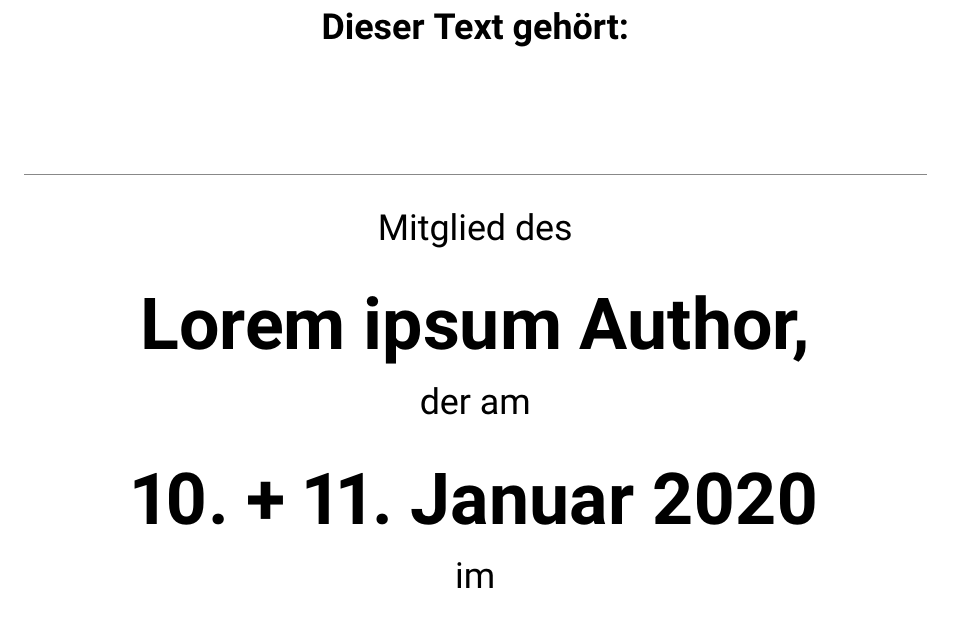
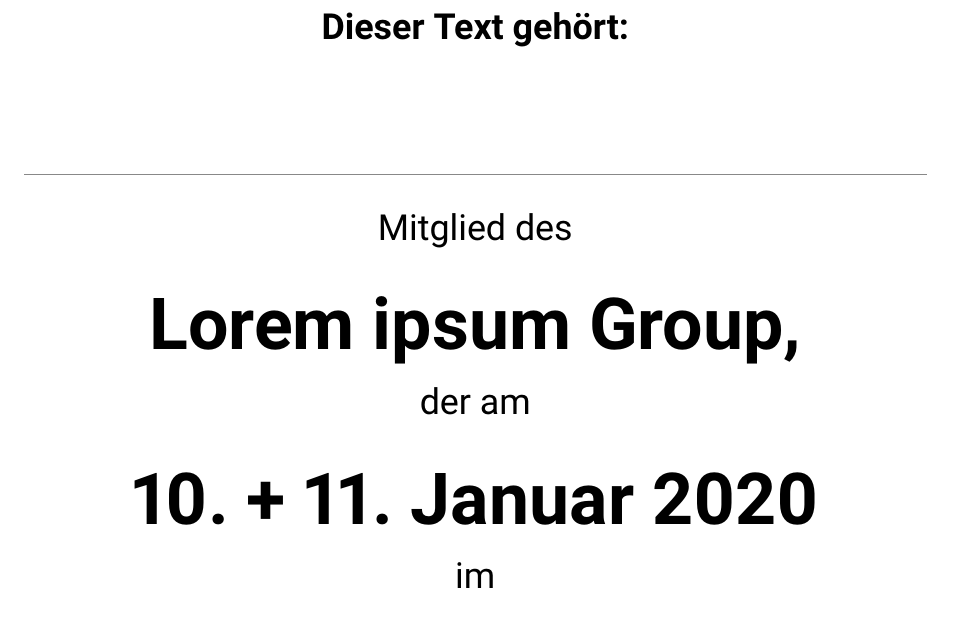
Before and after one commit to LBBO/latex-playbook, a LaTeX document (playbook.tex): part of page 1 of 4, cut so that both start at the same text. Compiled offline with pdfLaTeX.

Commit message:
Change Author to Group because it is the PDF author and not the play author

```diff
--- a/playbook.tex
+++ b/playbook.tex
@@ -12,7 +12,7 @@
 \usepackage[hidelinks, urlcolor=blue, colorlinks=true]{hyperref} % create nice looking links (blue)
 
 \newcommand{\PlayTitle}{Lorem ipsum Play}
-\newcommand{\GroupName}{Lorem ipsum Author}
+\newcommand{\GroupName}{Lorem ipsum Group}
 \hypersetup{
 bookmarks=true, % set bookmarks for every section, subsection etc. in the PDF file
 bookmarksnumbered=true,
```
